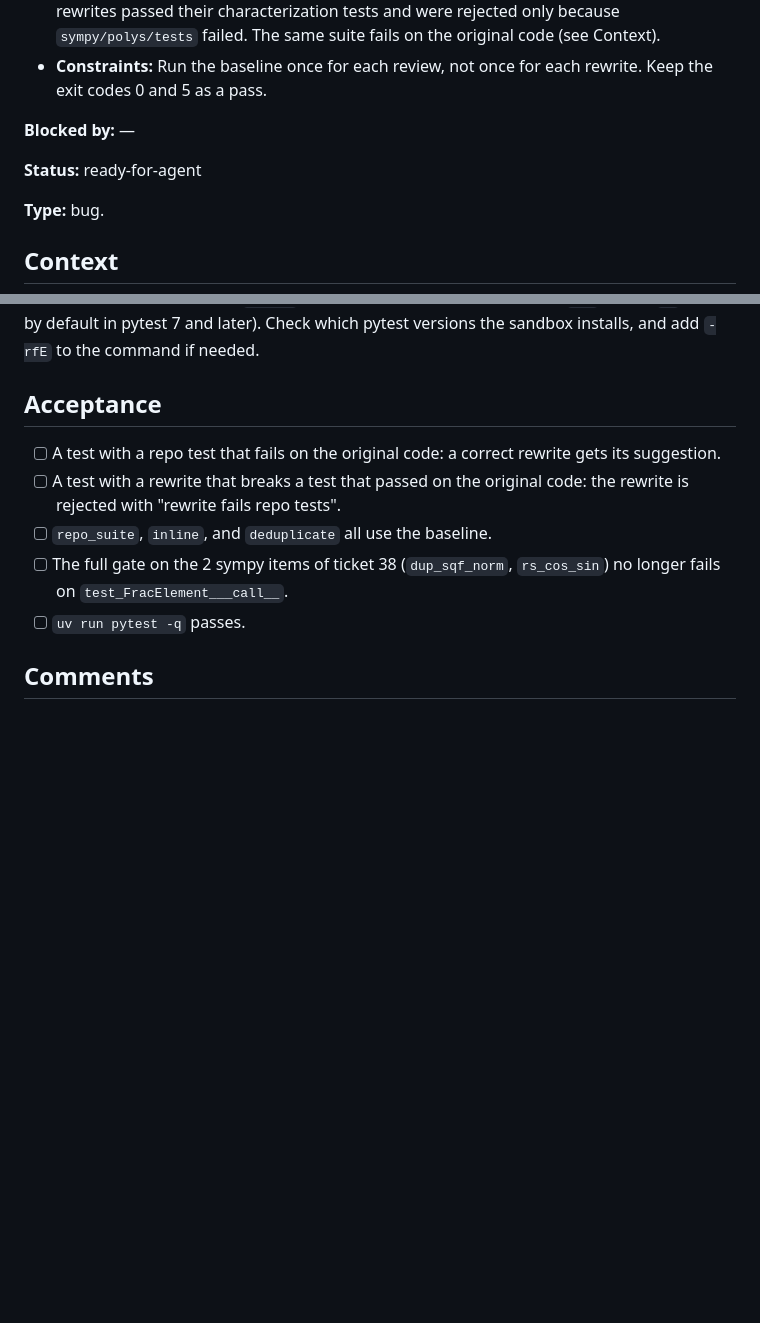
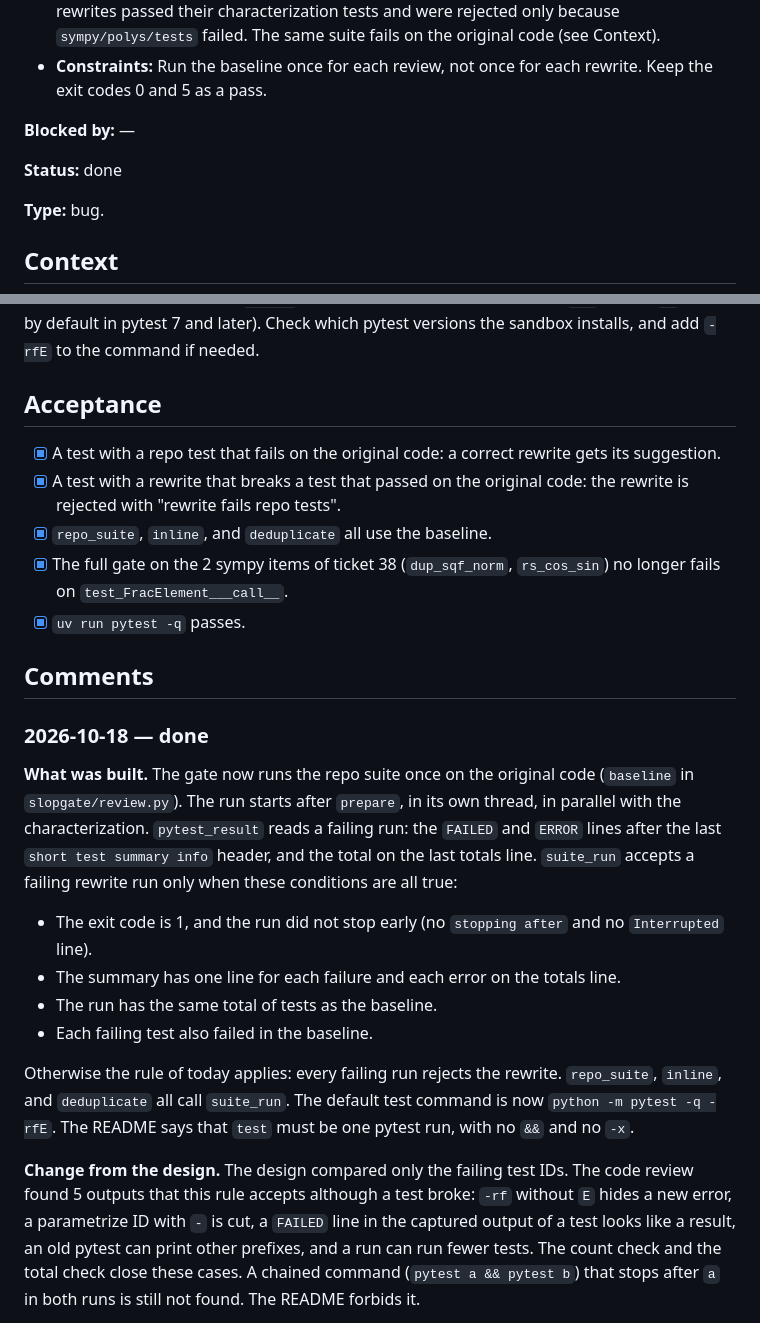
Before and after one commit to agno-nymous/slopgate, a Markdown page: issues/48-repo-suite-baseline.md, 2 parts joined by grey strips. Drawn GitHub-style; blank space fills up the shorter version.

Commit message:
ticket-48: docs(issues): record the results of ticket 48, and move the next ticket to 10
Co-Authored-By: Claude Opus 5.5 <noreply@anthropic.com>

```diff
--- a/issues/48-repo-suite-baseline.md
+++ b/issues/48-repo-suite-baseline.md
@@ -9,7 +9,7 @@
 
 **Blocked by:** —
 
-**Status:** ready-for-agent
+**Status:** done
 
 **Type:** bug.
 
@@ -38,10 +38,24 @@ Open question: pytest prints `FAILED` lines only with the short summary (`-rf`,
 
 ## Acceptance
 
-- [ ] A test with a repo test that fails on the original code: a correct rewrite gets its suggestion.
-- [ ] A test with a rewrite that breaks a test that passed on the original code: the rewrite is rejected with "rewrite fails repo tests".
-- [ ] `repo_suite`, `inline`, and `deduplicate` all use the baseline.
-- [ ] The full gate on the 2 sympy items of ticket 38 (`dup_sqf_norm`, `rs_cos_sin`) no longer fails on `test_FracElement___call__`.
-- [ ] `uv run pytest -q` passes.
+- [x] A test with a repo test that fails on the original code: a correct rewrite gets its suggestion.
+- [x] A test with a rewrite that breaks a test that passed on the original code: the rewrite is rejected with "rewrite fails repo tests".
+- [x] `repo_suite`, `inline`, and `deduplicate` all use the baseline.
+- [x] The full gate on the 2 sympy items of ticket 38 (`dup_sqf_norm`, `rs_cos_sin`) no longer fails on `test_FracElement___call__`.
+- [x] `uv run pytest -q` passes.
 
 ## Comments
+
+### 2026-10-18 — done
+
+**What was built.** The gate now runs the repo suite once on the original code (`baseline` in `slopgate/review.py`). The run starts after `prepare`, in its own thread, in parallel with the characterization. `pytest_result` reads a failing run: the `FAILED` and `ERROR` lines after the last `short test summary info` header, and the total on the last totals line. `suite_run` accepts a failing rewrite run only when these conditions are all true:
+
+- The exit code is 1, and the run did not stop early (no `stopping after` and no `Interrupted` line).
+- The summary has one line for each failure and each error on the totals line.
+- The run has the same total of tests as the baseline.
+- Each failing test also failed in the baseline.
+
+Otherwise the rule of today applies: every failing run rejects the rewrite. `repo_suite`, `inline`, and `deduplicate` all call `suite_run`. The default test command is now `python -m pytest -q -rfE`. The README says that `test` must be one pytest run, with no `&&` and no `-x`.
+
+**Change from the design.** The design compared only the failing test IDs. The code review found 5 outputs that this rule accepts although a test broke: `-rf` without `E` hides a new error, a parametrize ID with ` - ` is cut, a `FAILED` line in the captured output of a test looks like a result, an old pytest can print other prefixes, and a run can run fewer tests. The count check and the total check close these cases. A chained command (`pytest a && pytest b`) that stops after `a` in both runs is still not found. The README forbids it.
+
```
Also changed, not shown: other parts of issues/48-repo-suite-baseline.md (+22 -0 lines), issues/ROADMAP.md (+3 -3 lines).
